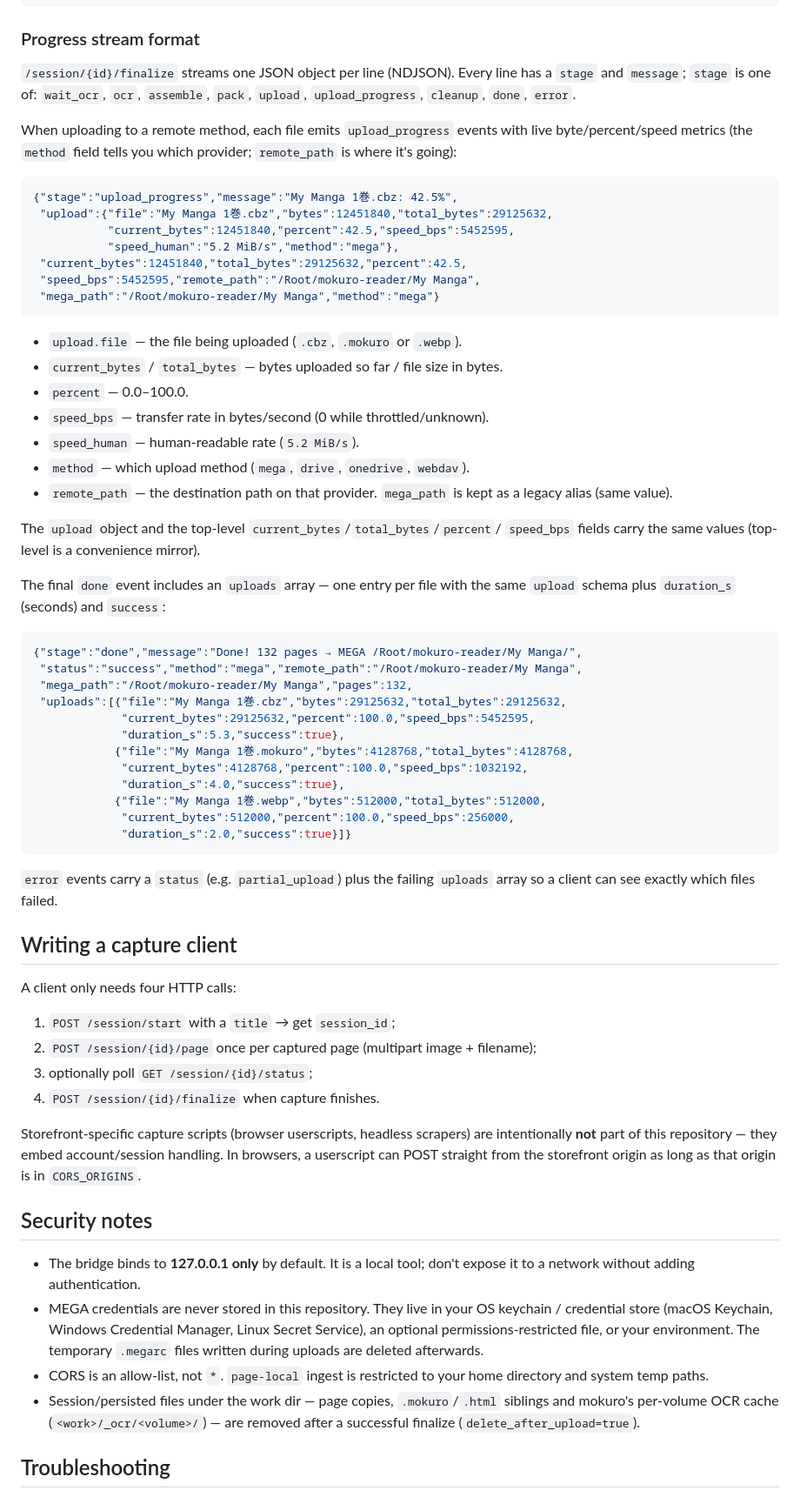
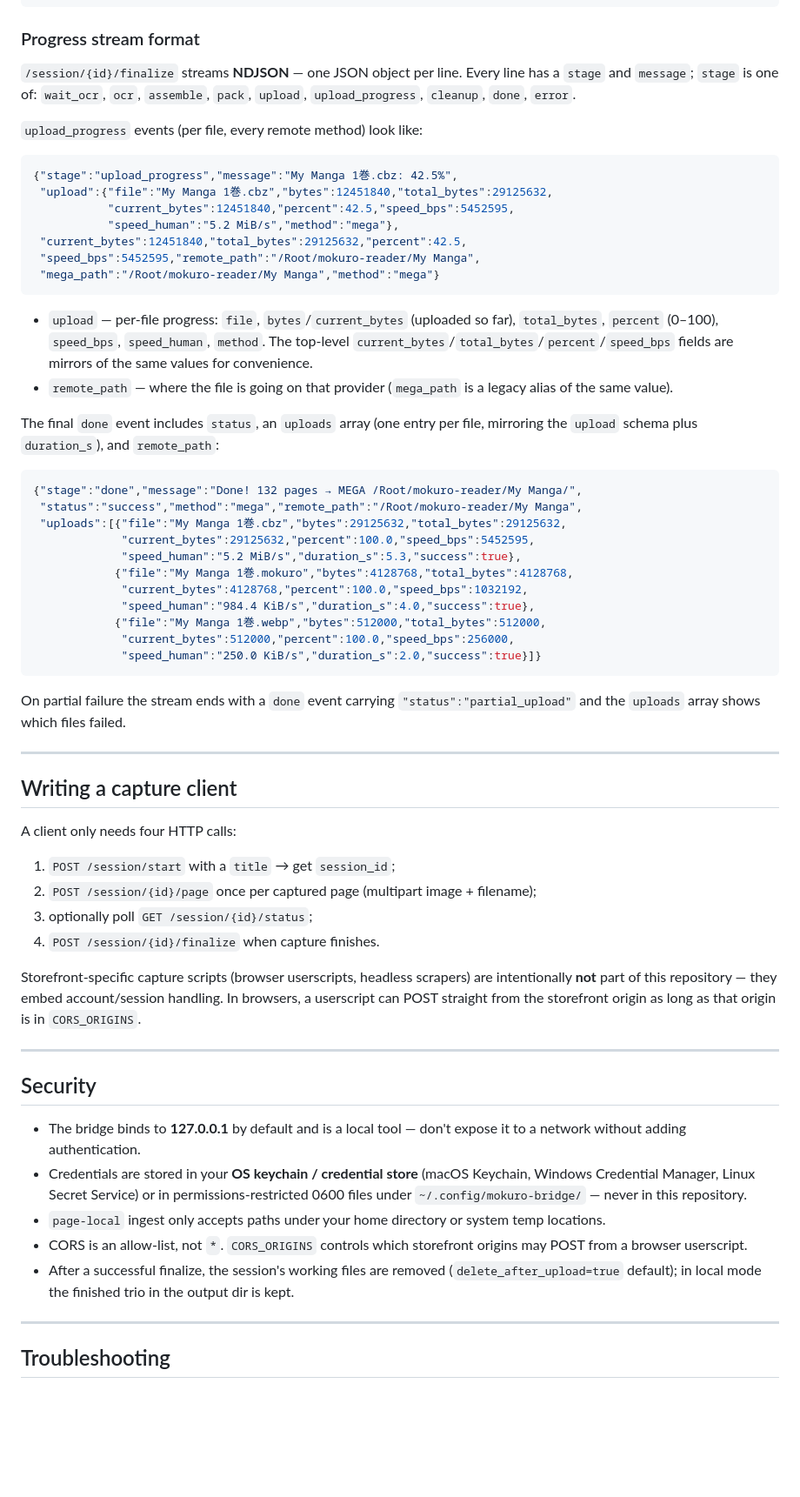
Before and after one commit to GolyBidoof/mokuro-bridge, a Markdown page: README.md, the part around one of its changes. Shown at 87% size. Drawn GitHub-style; blank space fills up the shorter version.

Commit message:
README: tighten structure and formatting; preserve all content

````diff
--- a/README.md
+++ b/README.md
@@ -415,13 +424,11 @@ set -a; source .env; set +a        # macOS / Linux
 
 ### Progress stream format
 
-`/session/{id}/finalize` streams one JSON object per line (NDJSON). Every
+`/session/{id}/finalize` streams **NDJSON** — one JSON object per line. Every
 line has a `stage` and `message`; `stage` is one of: `wait_ocr`, `ocr`,
 `assemble`, `pack`, `upload`, `upload_progress`, `cleanup`, `done`, `error`.
 
-When uploading to a remote method, each file emits `upload_progress` events
-with live byte/percent/speed metrics (the `method` field tells you which
-provider; `remote_path` is where it's going):
+`upload_progress` events (per file, every remote method) look like:
 
 ```json
 {"stage":"upload_progress","message":"My Manga 1巻.cbz: 42.5%",
@@ -433,45 +440,42 @@ provider; `remote_path` is where it's going):
  "mega_path":"/Root/mokuro-reader/My Manga","method":"mega"}
 ```
 
-- `upload.file` — the file being uploaded (`.cbz`, `.mokuro` or `.webp`).
-- `current_bytes` / `total_bytes` — bytes uploaded so far / file size in bytes.
-- `percent` — 0.0–100.0.
-- `speed_bps` — transfer rate in bytes/second (0 while throttled/unknown).
-- `speed_human` — human-readable rate (`5.2 MiB/s`).
-- `method` — which upload method (`mega`, `drive`, `onedrive`, `webdav`).
-- `remote_path` — the destination path on that provider. `mega_path` is kept
-  as a legacy alias (same value).
+- `upload` — per-file progress: `file`, `bytes`/`current_bytes` (uploaded so
+  far), `total_bytes`, `percent` (0–100), `speed_bps`, `speed_human`, `method`.
+  The top-level `current_bytes`/`total_bytes`/`percent`/`speed_bps` fields are
+  mirrors of the same values for convenience.
+- `remote_path` — where the file is going on that provider (`mega_path` is a
+  legacy alias of the same value).
 
-The `upload` object and the top-level `current_bytes`/`total_bytes`/`percent`/
-`speed_bps` fields carry the same values (top-level is a convenience mirror).
-
-The final `done` event includes an `uploads` array — one entry per file with
-the same `upload` schema plus `duration_s` (seconds) and `success`:
+The final `done` event includes `status`, an `uploads` array (one entry per
+file, mirroring the `upload` schema plus `duration_s`), and `remote_path`:
 
 ```json
 {"stage":"done","message":"Done! 132 pages → MEGA /Root/mokuro-reader/My Manga/",
  "status":"success","method":"mega","remote_path":"/Root/mokuro-reader/My Manga",
- "mega_path":"/Root/mokuro-reader/My Manga","pages":132,
  "uploads":[{"file":"My Manga 1巻.cbz","bytes":29125632,"total_bytes":29125632,
              "current_bytes":29125632,"percent":100.0,"speed_bps":5452595,
-             "duration_s":5.3,"success":true},
+             "speed_human":"5.2 MiB/s","duration_s":5.3,"success":true},
             {"file":"My Manga 1巻.mokuro","bytes":4128768,"total_bytes":4128768,
              "current_bytes":4128768,"percent":100.0,"speed_bps":1032192,
-             "duration_s":4.0,"success":true},
+             "speed_human":"984.4 KiB/s","duration_s":4.0,"success":true},
             {"file":"My Manga 1巻.webp","bytes":512000,"total_bytes":512000,
              "current_bytes":512000,"percent":100.0,"speed_bps":256000,
-             "duration_s":2.0,"success":true}]}
+             "speed_human":"250.0 KiB/s","duration_s":2.0,"success":true}]}
 ```
 
-`error` events carry a `status` (e.g. `partial_upload`) plus the failing
-`uploads` array so a client can see exactly which files failed.
+On partial failure the stream ends with a `done` event carrying
+`"status":"partial_upload"` and the `uploads` array shows which files failed.
+
+---
 
 ## Writing a capture client
 
 A client only needs four HTTP calls:
 
 1. `POST /session/start` with a `title` → get `session_id`;
-2. `POST /session/{id}/page` once per captured page (multipart image + filename);
+2. `POST /session/{id}/page` once per captured page (multipart image +
+   filename);
 3. optionally poll `GET /session/{id}/status`;
 4. `POST /session/{id}/finalize` when capture finishes.
 
@@ -480,20 +484,25 @@ are intentionally **not** part of this repository — they embed account/session
 handling. In browsers, a userscript can POST straight from the storefront
 origin as long as that origin is in `CORS_ORIGINS`.
 
-## Security notes
+---
 
-- The bridge binds to **127.0.0.1 only** by default. It is a local tool; don't
+## Security
+
+- The bridge binds to **127.0.0.1** by default and is a local tool — don't
   expose it to a network without adding authentication.
-- MEGA credentials are never stored in this repository. They live in your OS
-  keychain / credential store (macOS Keychain, Windows Credential Manager,
-  Linux Secret Service), an optional permissions-restricted file, or your
-  environment. The temporary `.megarc` files written during uploads are
-  deleted afterwards.
-- CORS is an allow-list, not `*`. `page-local` ingest is restricted to your
-  home directory and system temp paths.
-- Session/persisted files under the work dir — page copies, `.mokuro`/`.html`
-  siblings and mokuro's per-volume OCR cache (`<work>/_ocr/<volume>/`) — are
-  removed after a successful finalize (`delete_after_upload=true`).
+- Credentials are stored in your **OS keychain / credential store** (macOS
+  Keychain, Windows Credential Manager, Linux Secret Service) or in
+  permissions-restricted 0600 files under `~/.config/mokuro-bridge/` — never
+  in this repository.
+- `page-local` ingest only accepts paths under your home directory or system
+  temp locations.
+- CORS is an allow-list, not `*`. `CORS_ORIGINS` controls which storefront
+  origins may POST from a browser userscript.
+- After a successful finalize, the session's working files are removed
+  (`delete_after_upload=true` default); in local mode the finished trio in the
+  output dir is kept.
+
+---
 
 ## Troubleshooting
 
````
Also changed, not shown: other parts of README.md (+26 -38 lines).
